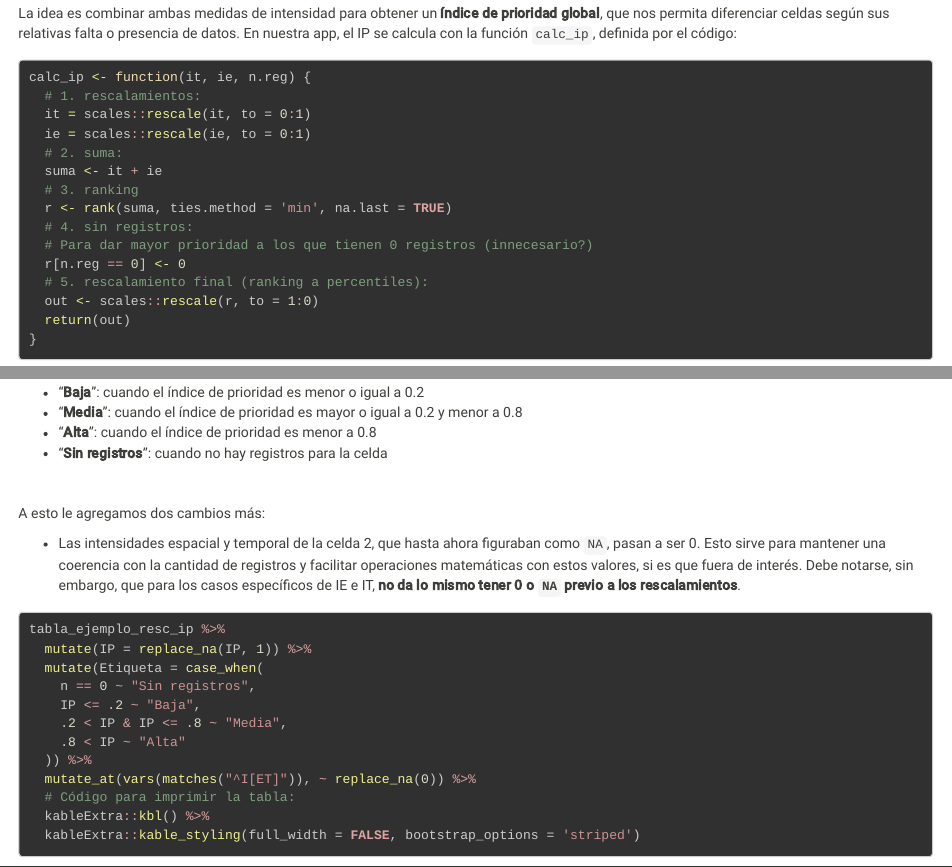
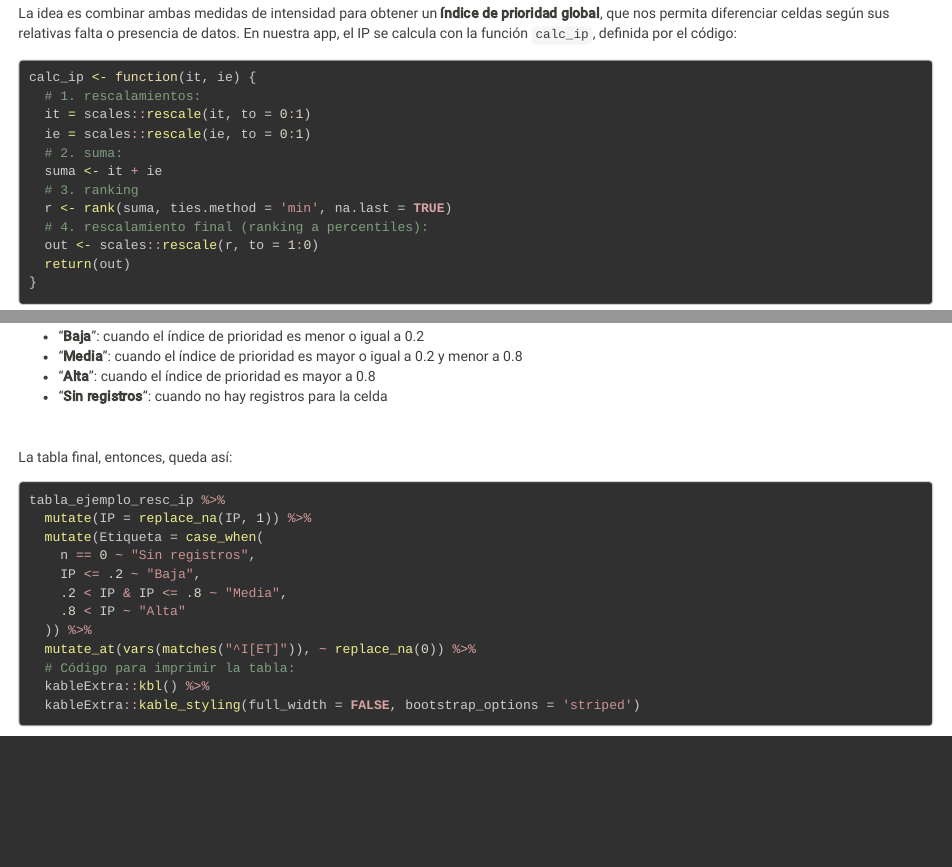
Before and after one commit to bienflorencia/LatinR2021, an R Markdown document (iNatUy_priority_map/www/documentacion.Rmd): the page in a window 1100 px wide, from 2270 px down, and a second part further down, joined at a grey line. Rendered offline with R 4.5, knitr and Pandoc, with nearby package versions.

Commit message:
Aportes desde Artigas

````diff
--- a/iNatUy_priority_map/www/documentacion.Rmd
+++ b/iNatUy_priority_map/www/documentacion.Rmd
@@ -87,7 +87,7 @@ La idea es combinar ambas medidas de intensidad para obtener un **índice de pri
 En nuestra app, el IP se calcula con la función `calc_ip`, definida por el código:
 
 ```{r}
-calc_ip <- function(it, ie, n.reg) {
+calc_ip <- function(it, ie) {
   # 1. rescalamientos:
   it = scales::rescale(it, to = 0:1)
   ie = scales::rescale(ie, to = 0:1)
@@ -95,10 +95,7 @@ calc_ip <- function(it, ie, n.reg) {
   suma <- it + ie
   # 3. ranking
   r <- rank(suma, ties.method = 'min', na.last = TRUE)
-  # 4. sin registros:
-  # Para dar mayor prioridad a los que tienen 0 registros (innecesario?)
-  r[n.reg == 0] <- 0
-  # 5. rescalamiento final (ranking a percentiles):
+  # 4. rescalamiento final (ranking a percentiles):
   out <- scales::rescale(r, to = 1:0)
   return(out)
 }
@@ -147,14 +144,12 @@ Esta tabla ya está casi lista para ser usada en un mapa, a excepción de un det
 
 - "**Baja**": cuando el índice de prioridad es menor o igual a 0.2
 - "**Media**": cuando el índice de prioridad es mayor o igual a 0.2 y menor a 0.8
-- "**Alta**": cuando el índice de prioridad es menor a 0.8
+- "**Alta**": cuando el índice de prioridad es mayor a 0.8
 - "**Sin registros**": cuando no hay registros para la celda
 
 <br>
 
-A esto le agregamos dos cambios más:
-
-- Las intensidades espacial y temporal de la celda 2, que hasta ahora figuraban como `NA`, pasan a ser 0. Esto sirve para mantener una coerencia con la cantidad de registros y facilitar operaciones matemáticas con estos valores, si es que fuera de interés. Debe notarse, sin embargo, que para los casos específicos de IE e IT, **no da lo mismo tener 0 o `NA` previo a los rescalamientos**.
+La tabla final, entonces, queda así:
 
 ```{r}
 tabla_ejemplo_resc_ip %>%
````
Also changed, not shown: iNatUy_priority_map/R/funciones.R (+3 -6 lines), iNatUy_priority_map/preparar_datos.R (+9 -9 lines), iNatUy_priority_map/data/datos.rds.
